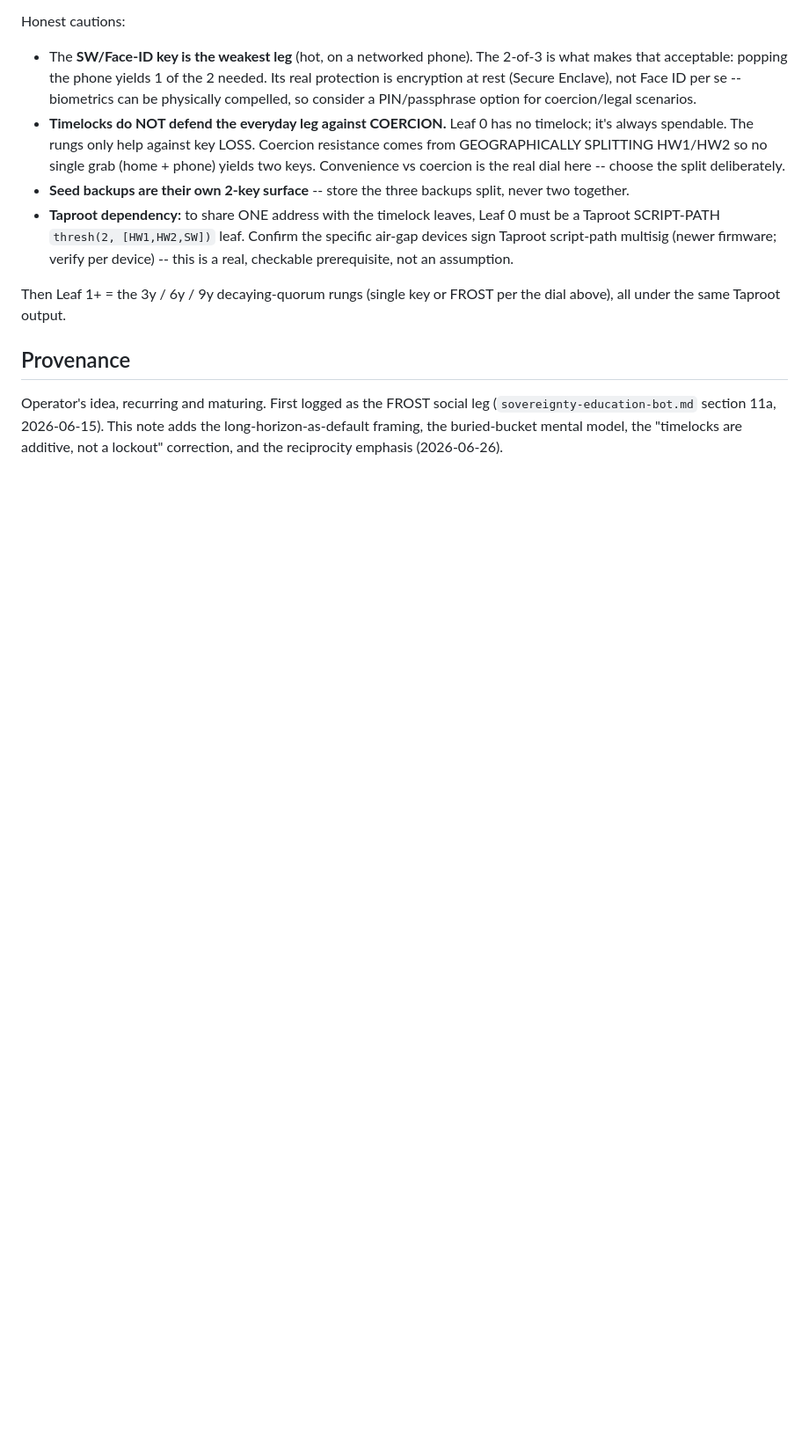
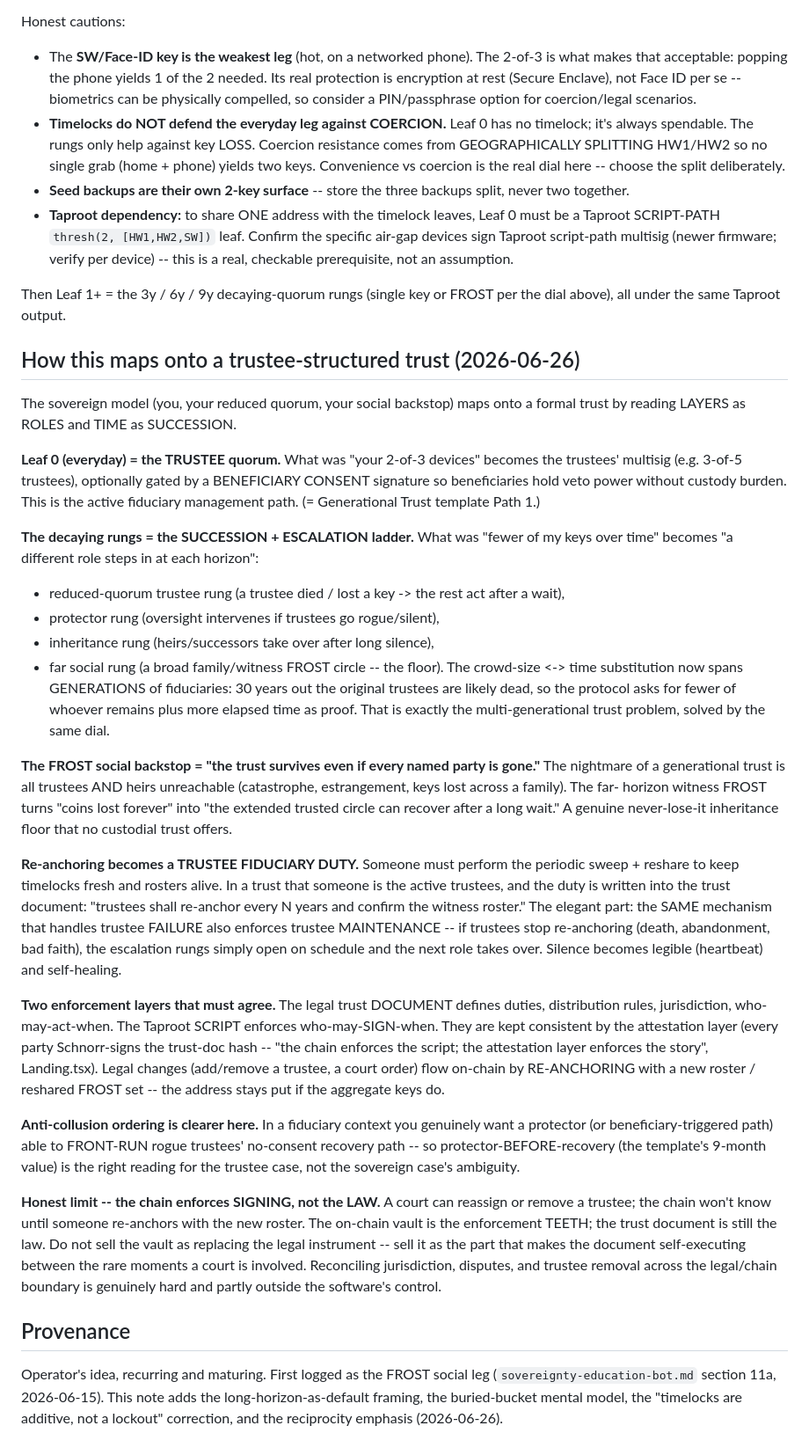
Before and after one commit to stackingunderpressure/Dynastytrust, a Markdown page: docs/long-horizon-sovereign-and-social-backstop.md, the part around the change. Shown at 88% size. GitHub-like rendering; blank space fills up the shorter version.

Commit message:
docs: map the layered model onto a trustee-structured trust [skip ci]
Layers become roles, time becomes succession: leaf 0 = trustee quorum (+ optional
beneficiary consent); decaying rungs = the succession/escalation ladder across
fiduciary roles and generations; far FROST = trust-survives-everyone floor;
re-anchoring becomes a trustee fiduciary duty whose failure self-heals via the
rungs; trust doc + script are two enforcement layers bound by attestation;
protector-before-recovery is the right anti-collusion ordering in a fiduciary
context; honest limit -- the chain enforces signing, not the law.

Co-Authored-By: Claude Opus 4.8 (1M context) <noreply@anthropic.com>
Claude-Session: https://claude.ai/code/session_01MRmDzE5ykmNH6jSm5o1KXm

```diff
--- a/docs/long-horizon-sovereign-and-social-backstop.md
+++ b/docs/long-horizon-sovereign-and-social-backstop.md
@@ -242,6 +242,68 @@ Honest cautions:
 Then Leaf 1+ = the 3y / 6y / 9y decaying-quorum rungs (single key or FROST
 per the dial above), all under the same Taproot output.
 
+## How this maps onto a trustee-structured trust (2026-06-26)
+
+The sovereign model (you, your reduced quorum, your social backstop) maps
+onto a formal trust by reading LAYERS as ROLES and TIME as SUCCESSION.
+
+**Leaf 0 (everyday) = the TRUSTEE quorum.** What was "your 2-of-3 devices"
+becomes the trustees' multisig (e.g. 3-of-5 trustees), optionally gated by a
+BENEFICIARY CONSENT signature so beneficiaries hold veto power without custody
+burden. This is the active fiduciary management path. (= Generational Trust
+template Path 1.)
+
+**The decaying rungs = the SUCCESSION + ESCALATION ladder.** What was "fewer
+of my keys over time" becomes "a different role steps in at each horizon":
+- reduced-quorum trustee rung (a trustee died / lost a key -> the rest act
+  after a wait),
+- protector rung (oversight intervenes if trustees go rogue/silent),
+- inheritance rung (heirs/successors take over after long silence),
+- far social rung (a broad family/witness FROST circle -- the floor).
+The crowd-size <-> time substitution now spans GENERATIONS of fiduciaries:
+30 years out the original trustees are likely dead, so the protocol asks for
+fewer of whoever remains plus more elapsed time as proof. That is exactly the
+multi-generational trust problem, solved by the same dial.
+
+**The FROST social backstop = "the trust survives even if every named party
+is gone."** The nightmare of a generational trust is all trustees AND heirs
+unreachable (catastrophe, estrangement, keys lost across a family). The far-
+horizon witness FROST turns "coins lost forever" into "the extended trusted
+circle can recover after a long wait." A genuine never-lose-it inheritance
+floor that no custodial trust offers.
+
+**Re-anchoring becomes a TRUSTEE FIDUCIARY DUTY.** Someone must perform the
+periodic sweep + reshare to keep timelocks fresh and rosters alive. In a trust
+that someone is the active trustees, and the duty is written into the trust
+document: "trustees shall re-anchor every N years and confirm the witness
+roster." The elegant part: the SAME mechanism that handles trustee FAILURE
+also enforces trustee MAINTENANCE -- if trustees stop re-anchoring (death,
+abandonment, bad faith), the escalation rungs simply open on schedule and the
+next role takes over. Silence becomes legible (heartbeat) and self-healing.
+
+**Two enforcement layers that must agree.** The legal trust DOCUMENT defines
+duties, distribution rules, jurisdiction, who-may-act-when. The Taproot SCRIPT
+enforces who-may-SIGN-when. They are kept consistent by the attestation layer
+(every party Schnorr-signs the trust-doc hash -- "the chain enforces the
+script; the attestation layer enforces the story", Landing.tsx). Legal changes
+(add/remove a trustee, a court order) flow on-chain by RE-ANCHORING with a new
+roster / reshared FROST set -- the address stays put if the aggregate keys do.
+
+**Anti-collusion ordering is clearer here.** In a fiduciary context you
+genuinely want a protector (or beneficiary-triggered path) able to FRONT-RUN
+rogue trustees' no-consent recovery path -- so protector-BEFORE-recovery (the
+template's 9-month value) is the right reading for the trustee case, not the
+sovereign case's ambiguity.
+
+**Honest limit -- the chain enforces SIGNING, not the LAW.** A court can
+reassign or remove a trustee; the chain won't know until someone re-anchors
+with the new roster. The on-chain vault is the enforcement TEETH; the trust
+document is still the law. Do not sell the vault as replacing the legal
+instrument -- sell it as the part that makes the document self-executing
+between the rare moments a court is involved. Reconciling jurisdiction,
+disputes, and trustee removal across the legal/chain boundary is genuinely
+hard and partly outside the software's control.
+
 ## Provenance
 
 Operator's idea, recurring and maturing. First logged as the FROST social
```
